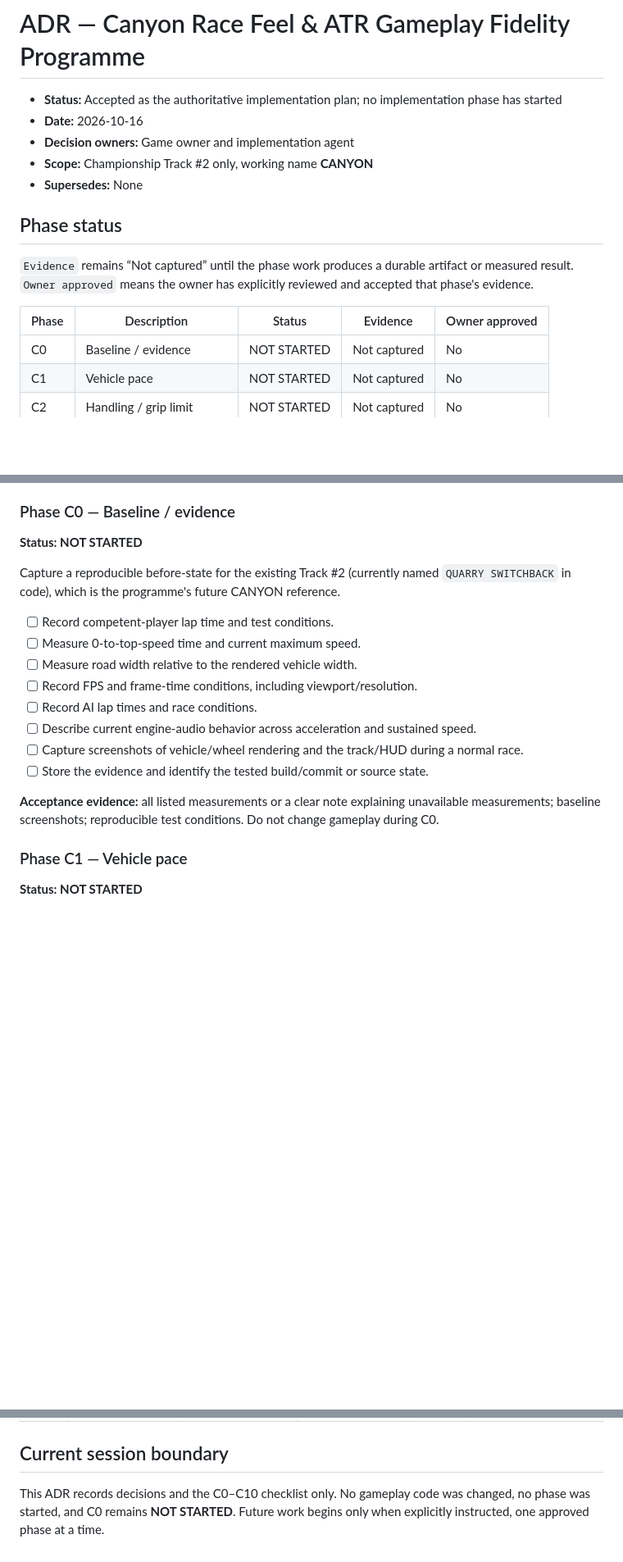
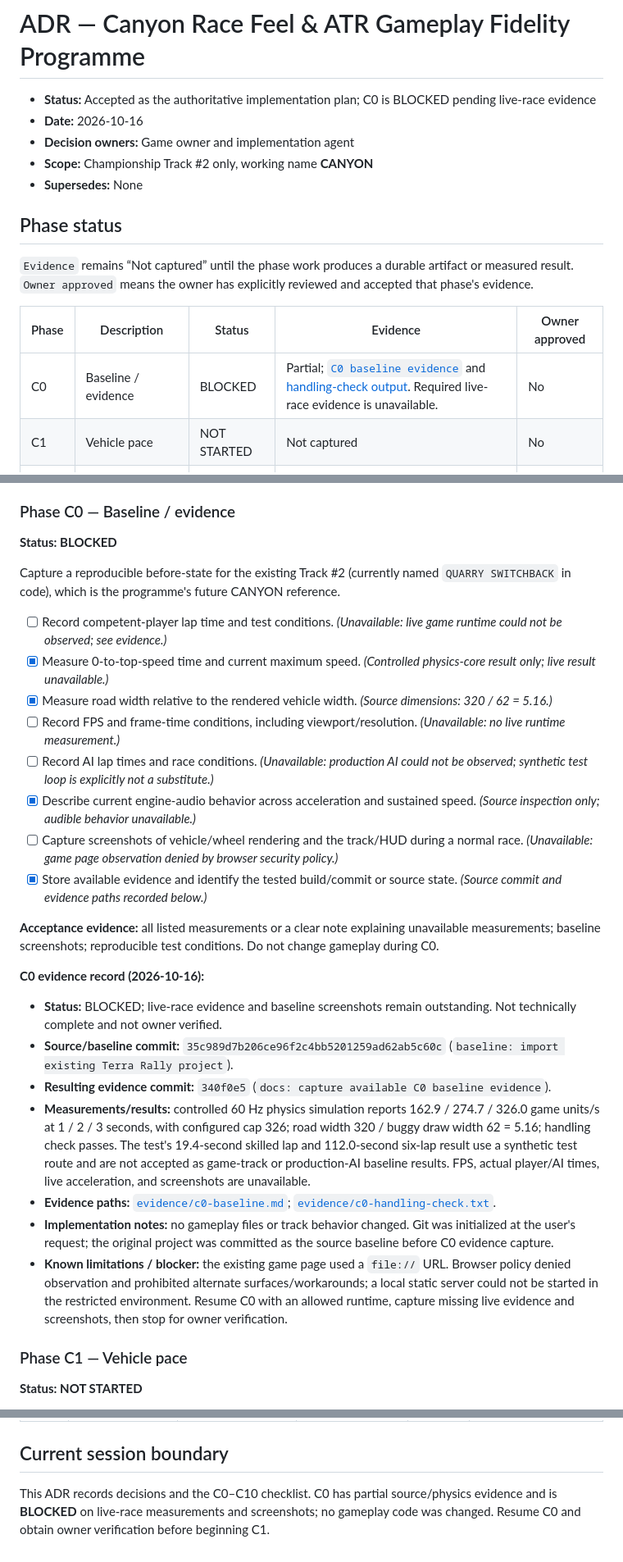
Before and after one commit to KrzysztofWazydrag/terra_rally, a Markdown page: docs/adr/0001-canyon-race-feel-atr-gameplay-fidelity-programme.md, 3 parts joined by grey strips. Shown at 82% size. Drawn GitHub-style; blank space fills up the shorter version.

Commit message:
docs: record C0 baseline blocker in ADR

```diff
--- a/docs/adr/0001-canyon-race-feel-atr-gameplay-fidelity-programme.md
+++ b/docs/adr/0001-canyon-race-feel-atr-gameplay-fidelity-programme.md
@@ -1,6 +1,6 @@
 # ADR — Canyon Race Feel & ATR Gameplay Fidelity Programme
 
-- **Status:** Accepted as the authoritative implementation plan; no implementation phase has started
+- **Status:** Accepted as the authoritative implementation plan; C0 is BLOCKED pending live-race evidence
 - **Date:** 2026-10-16
 - **Decision owners:** Game owner and implementation agent
 - **Scope:** Championship Track #2 only, working name **CANYON**
@@ -12,7 +12,7 @@
 
 | Phase | Description | Status | Evidence | Owner approved |
 |---|---|---|---|---|
-| C0 | Baseline / evidence | NOT STARTED | Not captured | No |
+| C0 | Baseline / evidence | BLOCKED | Partial; [`C0 baseline evidence`](evidence/c0-baseline.md) and [handling-check output](evidence/c0-handling-check.txt). Required live-race evidence is unavailable. | No |
 | C1 | Vehicle pace | NOT STARTED | Not captured | No |
 | C2 | Handling / grip limit | NOT STARTED | Not captured | No |
 | C3 | Vehicle animation pipeline | NOT STARTED | Not captured | No |
@@ -82,20 +82,30 @@ Checkboxes are phase work items, not proof of completion. Each phase remains `NO
 
 ### Phase C0 — Baseline / evidence
 
-**Status: NOT STARTED**
+**Status: BLOCKED**
 
 Capture a reproducible before-state for the existing Track #2 (currently named `QUARRY SWITCHBACK` in code), which is the programme's future CANYON reference.
 
-- [ ] Record competent-player lap time and test conditions.
-- [ ] Measure 0-to-top-speed time and current maximum speed.
-- [ ] Measure road width relative to the rendered vehicle width.
-- [ ] Record FPS and frame-time conditions, including viewport/resolution.
-- [ ] Record AI lap times and race conditions.
-- [ ] Describe current engine-audio behavior across acceleration and sustained speed.
-- [ ] Capture screenshots of vehicle/wheel rendering and the track/HUD during a normal race.
-- [ ] Store the evidence and identify the tested build/commit or source state.
+- [ ] Record competent-player lap time and test conditions. *(Unavailable: live game runtime could not be observed; see evidence.)*
+- [x] Measure 0-to-top-speed time and current maximum speed. *(Controlled physics-core result only; live result unavailable.)*
+- [x] Measure road width relative to the rendered vehicle width. *(Source dimensions: 320 / 62 = 5.16.)*
+- [ ] Record FPS and frame-time conditions, including viewport/resolution. *(Unavailable: no live runtime measurement.)*
+- [ ] Record AI lap times and race conditions. *(Unavailable: production AI could not be observed; synthetic test loop is explicitly not a substitute.)*
+- [x] Describe current engine-audio behavior across acceleration and sustained speed. *(Source inspection only; audible behavior unavailable.)*
+- [ ] Capture screenshots of vehicle/wheel rendering and the track/HUD during a normal race. *(Unavailable: game page observation denied by browser security policy.)*
+- [x] Store available evidence and identify the tested build/commit or source state. *(Source commit and evidence paths recorded below.)*
 
 **Acceptance evidence:** all listed measurements or a clear note explaining unavailable measurements; baseline screenshots; reproducible test conditions. Do not change gameplay during C0.
+
+**C0 evidence record (2026-10-16):**
+
+- **Status:** BLOCKED; live-race evidence and baseline screenshots remain outstanding. Not technically complete and not owner verified.
+- **Source/baseline commit:** `35c989d7b206ce96f2c4bb5201259ad62ab5c60c` (`baseline: import existing Terra Rally project`).
+- **Resulting evidence commit:** `340f0e5` (`docs: capture available C0 baseline evidence`).
+- **Measurements/results:** controlled 60 Hz physics simulation reports 162.9 / 274.7 / 326.0 game units/s at 1 / 2 / 3 seconds, with configured cap 326; road width 320 / buggy draw width 62 = 5.16; handling check passes. The test's 19.4-second skilled lap and 112.0-second six-lap result use a synthetic test route and are not accepted as game-track or production-AI baseline results. FPS, actual player/AI times, live acceleration, and screenshots are unavailable.
+- **Evidence paths:** [`evidence/c0-baseline.md`](evidence/c0-baseline.md); [`evidence/c0-handling-check.txt`](evidence/c0-handling-check.txt).
+- **Implementation notes:** no gameplay files or track behavior changed. Git was initialized at the user's request; the original project was committed as the source baseline before C0 evidence capture.
+- **Known limitations / blocker:** the existing game page used a `file://` URL. Browser policy denied observation and prohibited alternate surfaces/workarounds; a local static server could not be started in the restricted environment. Resume C0 with an allowed runtime, capture missing live evidence and screenshots, then stop for owner verification.
 
 ### Phase C1 — Vehicle pace
 
@@ -264,4 +274,4 @@ Do not silently change a decision when implementation evidence shows it may be w
 
 ## Current session boundary
 
-This ADR records decisions and the C0–C10 checklist only. No gameplay code was changed, no phase was started, and C0 remains **NOT STARTED**. Future work begins only when explicitly instructed, one approved phase at a time.
+This ADR records decisions and the C0–C10 checklist. C0 has partial source/physics evidence and is **BLOCKED** on live-race measurements and screenshots; no gameplay code was changed. Resume C0 and obtain owner verification before beginning C1.
```
